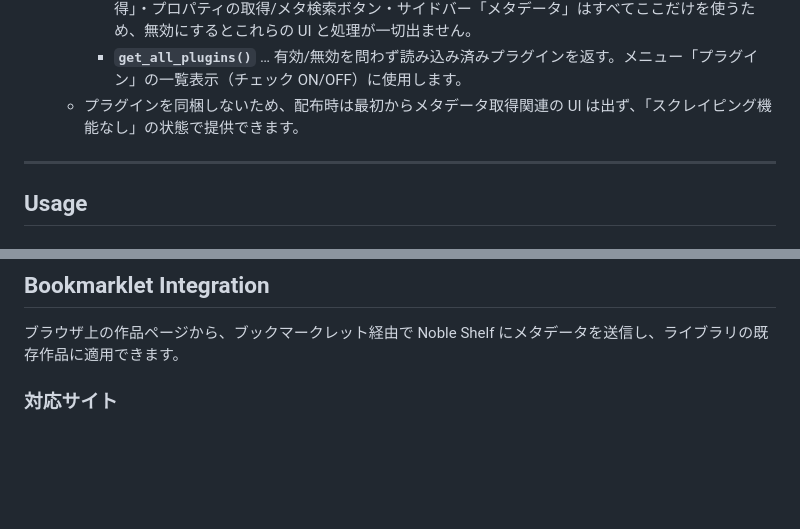
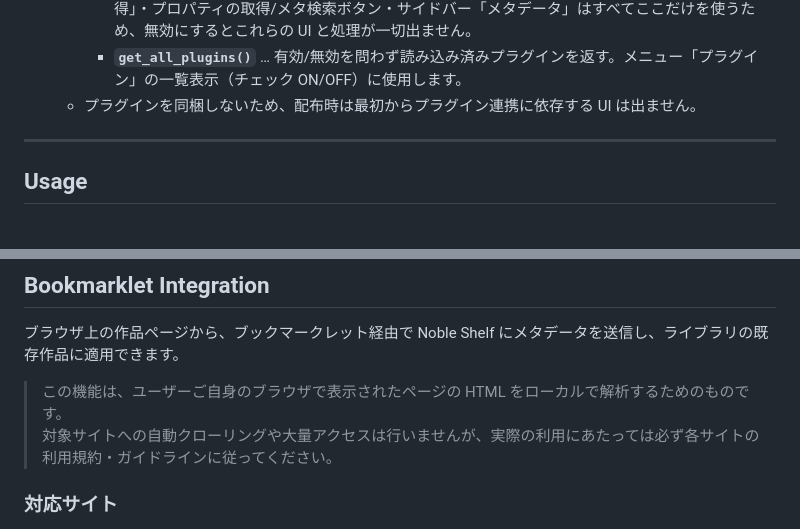
Before and after one commit to ask501/Noble_Shelf, a Markdown page: README.md, 2 parts joined by grey strips. GitHub-like rendering; blank space fills up the shorter version.

```diff
--- a/README.md
+++ b/README.md
@@ -105,7 +105,7 @@ Noble shelf/
   - **API の使い分け**:
     - **`get_plugins()`** … 有効なプラグインのみ返す。検索・メタ取得・コンテキスト「メタデータの取得」・プロパティの取得/メタ検索ボタン・サイドバー「メタデータ」はすべてここだけを使うため、無効にするとこれらの UI と処理が一切出ません。
     - **`get_all_plugins()`** … 有効/無効を問わず読み込み済みプラグインを返す。メニュー「プラグイン」の一覧表示（チェック ON/OFF）に使用します。
-  - プラグインを同梱しないため、配布時は最初からメタデータ取得関連の UI は出ず、「スクレイピング機能なし」の状態で提供できます。
+  - プラグインを同梱しないため、配布時は最初からプラグイン連携に依存する UI は出ません。
 
 ---
 
@@ -127,6 +127,9 @@ Noble shelf/
 ## Bookmarklet Integration
 
 ブラウザ上の作品ページから、ブックマークレット経由で Noble Shelf にメタデータを送信し、ライブラリの既存作品に適用できます。
+
+> この機能は、ユーザーご自身のブラウザで表示されたページの HTML をローカルで解析するためのものです。
+> 対象サイトへの自動クローリングや大量アクセスは行いませんが、実際の利用にあたっては必ず各サイトの利用規約・ガイドラインに従ってください。
 
 ### 対応サイト
 
```
Also changed, not shown: other parts of README.md (+7 -7 lines).
